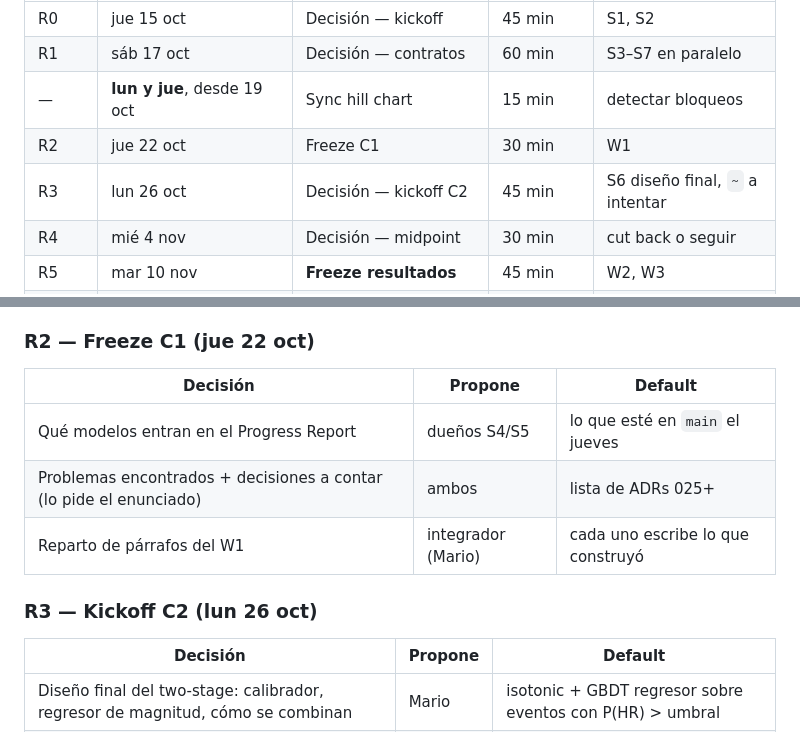
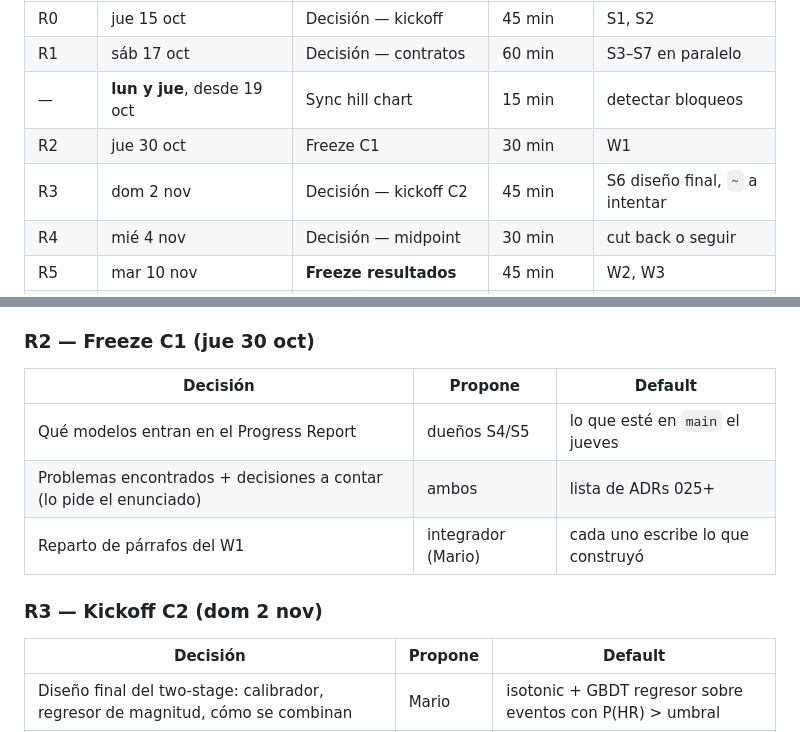
Before and after one commit to Pedrojonfg/ml_project, a Markdown page: docs/dependencias-y-reuniones.md, 2 parts joined by grey strips. Drawn GitHub-style.

```diff
--- a/docs/dependencias-y-reuniones.md
+++ b/docs/dependencias-y-reuniones.md
@@ -61,8 +61,8 @@ Tipos: **Decisión** (se sale con algo escrito en `docs/decisions/`), **Sync** (
 | R0 | jue 15 oct | Decisión — kickoff | 45 min | S1, S2 |
 | R1 | sáb 17 oct | Decisión — contratos | 60 min | S3–S7 en paralelo |
 | — | **lun y jue**, desde 19 oct | Sync hill chart | 15 min | detectar bloqueos |
-| R2 | jue 22 oct | Freeze C1 | 30 min | W1 |
-| R3 | lun 26 oct | Decisión — kickoff C2 | 45 min | S6 diseño final, `~` a intentar |
+| R2 | jue 30 oct | Freeze C1 | 30 min | W1 |
+| R3 | dom 2 nov | Decisión — kickoff C2 | 45 min | S6 diseño final, `~` a intentar |
 | R4 | mié 4 nov | Decisión — midpoint | 30 min | cut back o seguir |
 | R5 | mar 10 nov | **Freeze resultados** | 45 min | W2, W3 |
 | R6 | jue 12 nov | Decisión — argumento del outline | 45 min | W2 |
@@ -101,14 +101,14 @@ Sale con `docs/contracts.md` + ADRs 025–028.
 | Dónde va el bootstrap/varianza | Mario | `src/evaluation.py` (de Mario); `metrics.py` (de Pedro) no se toca |
 | Uso del test oficial | ambos | **solo una vez**, en R5, con los modelos congelados |
 
-### R2 — Freeze C1 (jue 22 oct)
+### R2 — Freeze C1 (jue 30 oct)
 | Decisión | Propone | Default |
 |---|---|---|
 | Qué modelos entran en el Progress Report | dueños S4/S5 | lo que esté en `main` el jueves |
 | Problemas encontrados + decisiones a contar (lo pide el enunciado) | ambos | lista de ADRs 025+ |
 | Reparto de párrafos del W1 | integrador (Mario) | cada uno escribe lo que construyó |
 
-### R3 — Kickoff C2 (lun 26 oct)
+### R3 — Kickoff C2 (dom 2 nov)
 | Decisión | Propone | Default |
 |---|---|---|
 | Diseño final del two-stage: calibrador, regresor de magnitud, cómo se combinan | Mario | isotonic + GBDT regresor sobre eventos con P(HR) > umbral |
```
Also changed, not shown: docs/plan-reparto.md (+7 -7 lines).
